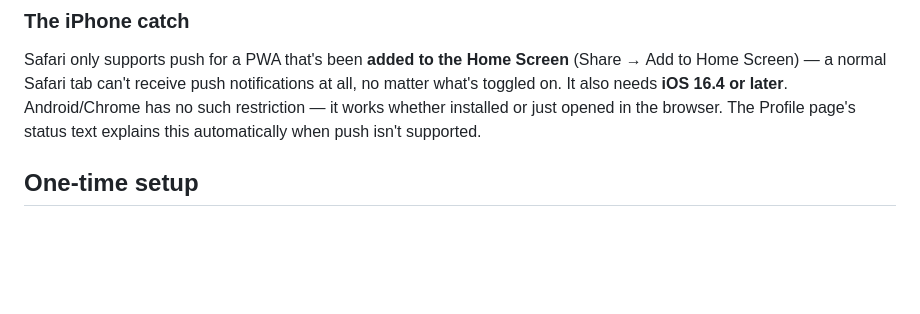
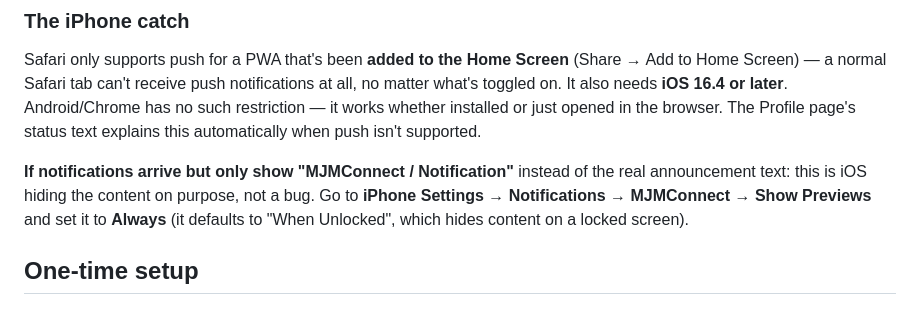
Before and after one commit to aiconnect33-sketch/mjmconnect-app, a Markdown page: docs/push-notifications-setup.md, the part around the change. Rendered like a GitHub page; blank space fills up the shorter version.

Commit message:
Document iOS Show Previews setting for push notification content
Notifications showing "MJMConnect / Notification" instead of the real
announcement text was iOS hiding lock-screen content by design (Show
Previews set to "When Unlocked"), not a delivery bug -- confirmed by
setting it to "Always" and re-testing.

```diff
--- a/docs/push-notifications-setup.md
+++ b/docs/push-notifications-setup.md
@@ -44,6 +44,12 @@ push notifications at all, no matter what's toggled on. It also needs
 **iOS 16.4 or later**. Android/Chrome has no such restriction — it works
 whether installed or just opened in the browser. The Profile page's status
 text explains this automatically when push isn't supported.
+
+**If notifications arrive but only show "MJMConnect / Notification"**
+instead of the real announcement text: this is iOS hiding the content on
+purpose, not a bug. Go to **iPhone Settings → Notifications →
+MJMConnect → Show Previews** and set it to **Always** (it defaults to
+"When Unlocked", which hides content on a locked screen).
 
 ## One-time setup
 
```
